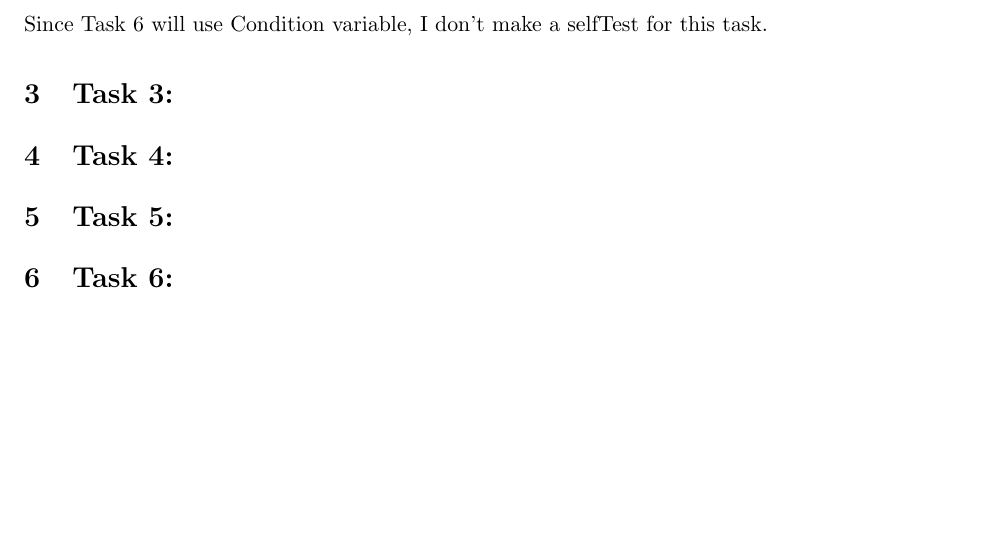
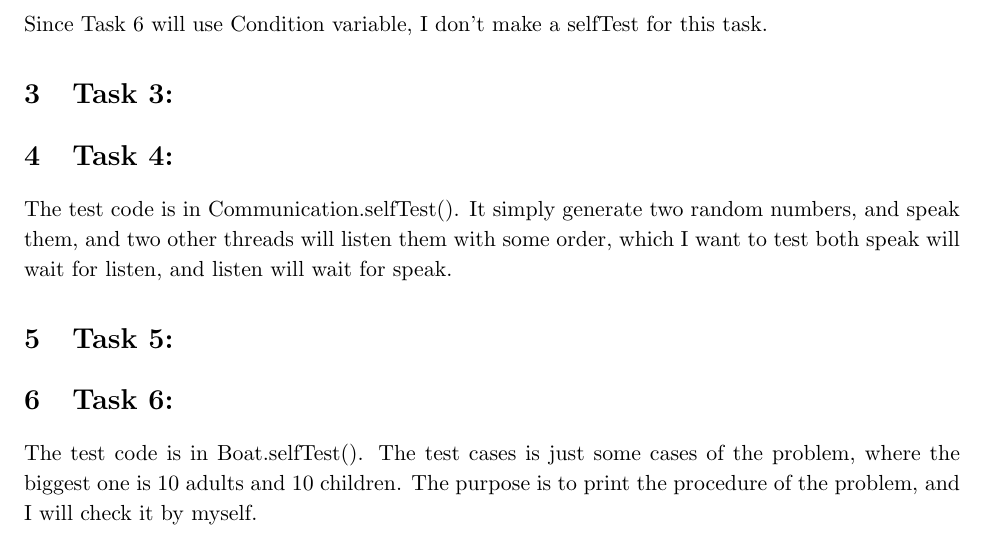
Before and after one commit to YMDragon/OperatingSystem, a LaTeX document (proj1/doocument.tex): part of the page, cut so that both start at the same text, the shorter picture padded with empty space. Compiled offline with pdfLaTeX.

Commit message:
document

```diff
--- a/proj1/doocument.tex
+++ b/proj1/doocument.tex
@@ -114,10 +114,13 @@ Since Task 6 will use Condition variable, I don't make a selfTest for this task.
 
 \section{Task 4:}
 
+The test code is in Communication.selfTest(). It simply generate two random numbers, and speak them, and two other threads will listen them with some order, which I want to test both speak will wait for listen, and listen will wait for speak.
+
 \section{Task 5:}
 
 \section{Task 6:}
 
+The test code is in Boat.selfTest(). The test cases is just some cases of the problem, where the biggest one is 10 adults and 10 children. The purpose is to print the procedure of the problem, and I will check it by myself.
 
 % End edit to here
 %%%%%%%%%%%%%%%%%%%%%%%%%%%%%%%%%%%%%%%%%%%%%%%%%%%%%%%%%%%%%
```
